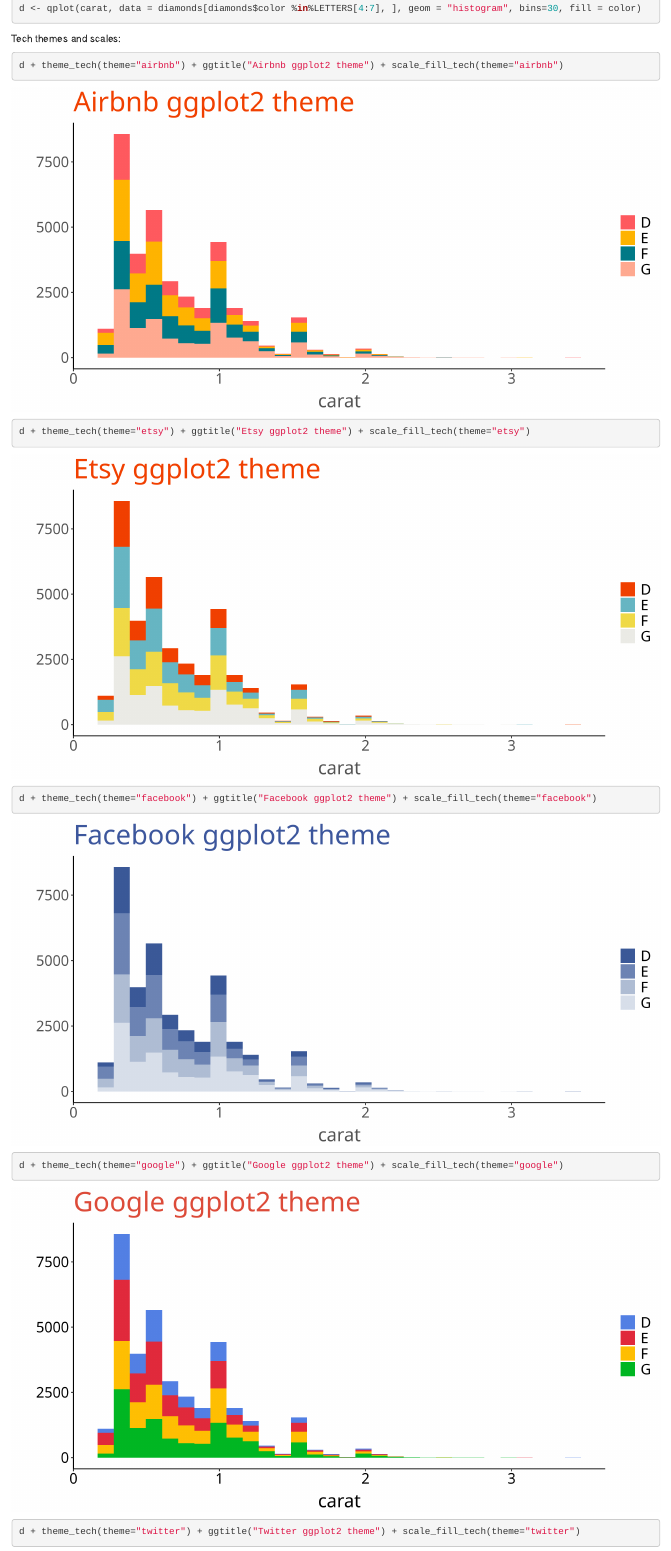
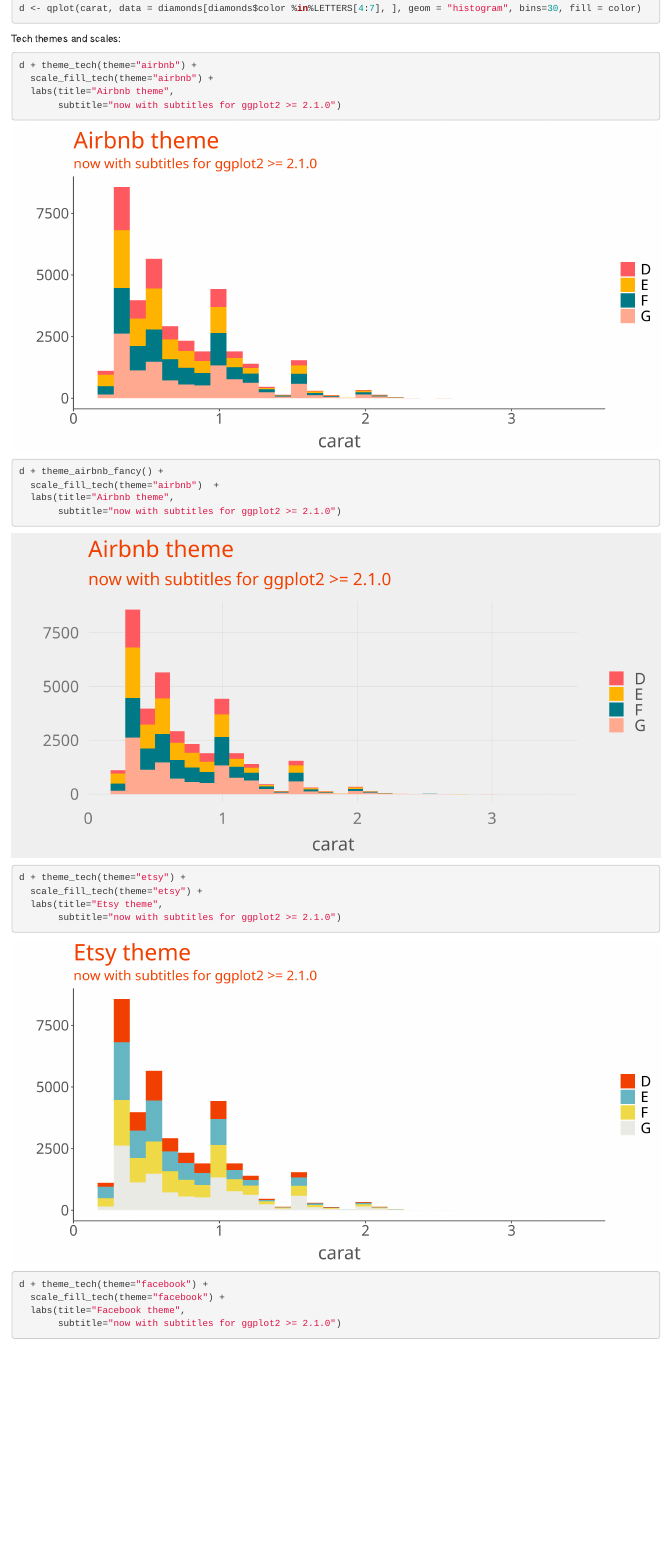
Before and after one commit to ricardo-bion/ggtech, an R Markdown document (README.Rmd): the page in a window 1100 px wide, from 310 px down. Rendered offline with R 4.5, knitr and Pandoc, with nearby package versions; some code elsewhere in the file could not run offline.

Commit message:
add subtitle

````diff
--- a/README.Rmd
+++ b/README.Rmd
@@ -40,21 +42,44 @@
 Tech themes and scales:
 
 ```{r}
-d + theme_tech(theme="airbnb") + ggtitle("Airbnb ggplot2 theme") + scale_fill_tech(theme="airbnb")
+
+d + theme_tech(theme="airbnb") +
+  scale_fill_tech(theme="airbnb") +
+  labs(title="Airbnb theme",
+       subtitle="now with subtitles for ggplot2 >= 2.1.0")
+
+```
+
+```{r}
+
+d + theme_airbnb_fancy() +
+  scale_fill_tech(theme="airbnb")  +
+  labs(title="Airbnb theme",
+       subtitle="now with subtitles for ggplot2 >= 2.1.0")
+
 ```
 
 
 
 ```{r}
-d + theme_tech(theme="etsy") + ggtitle("Etsy ggplot2 theme") + scale_fill_tech(theme="etsy")
+
+d + theme_tech(theme="etsy") +
+  scale_fill_tech(theme="etsy") +
+  labs(title="Etsy theme",
+       subtitle="now with subtitles for ggplot2 >= 2.1.0")
+
 ```
 
 
 
 ```{r}
-d + theme_tech(theme="facebook") + ggtitle("Facebook ggplot2 theme") + scale_fill_tech(theme="facebook")
+
+d + theme_tech(theme="facebook") +
+  scale_fill_tech(theme="facebook") +
+  labs(title="Facebook theme",
+       subtitle="now with subtitles for ggplot2 >= 2.1.0")
+
 ```
 
 
 ```{r}
-d + theme_tech(theme="google") + ggtitle("Google ggplot2 theme") + scale_fill_tech(theme="google")
@@ -62,4 +93,3 @@
 
 
 ```{r}
-d + theme_tech(theme="twitter") + ggtitle("Twitter ggplot2 theme") + scale_fill_tech(theme="twitter")
````
Also changed, not shown: R/theme_airbnb_fancy.R (+1 -1 lines), R/theme_tech.R (+13 -5 lines), README.md, README_files/figure-html/unnamed-chunk-10-1.png, README_files/figure-html/unnamed-chunk-11-1.png, README_files/figure-html/unnamed-chunk-12-1.png, README_files/figure-html/unnamed-chunk-13-1.png, README_files/figure-html/unnamed-chunk-14-1.png (added), README_files/figure-html/unnamed-chunk-3-1.png, README_files/figure-html/unnamed-chunk-4-1.png, README_files/figure-html/unnamed-chunk-5-1.png, README_files/figure-html/unnamed-chunk-6-1.png, README_files/figure-html/unnamed-chunk-7-1.png, README_files/figure-html/unnamed-chunk-8-1.png, 1 more files, 1 other file.
